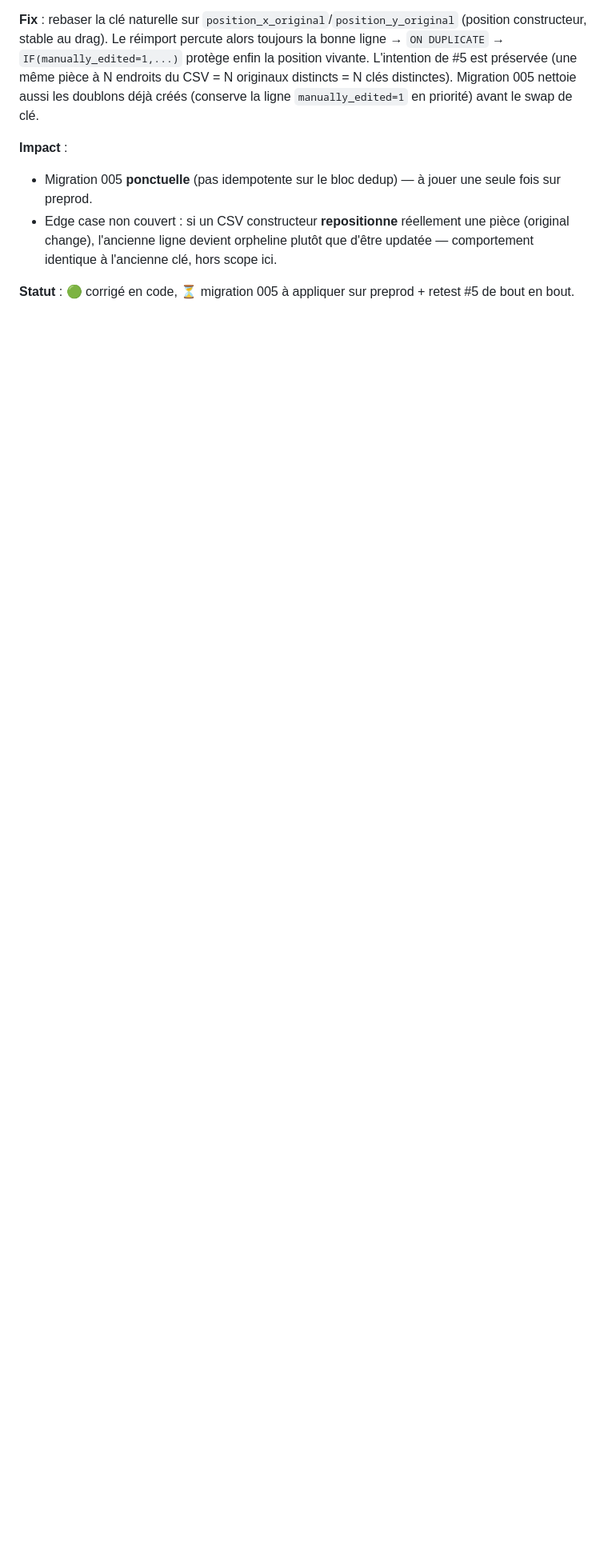
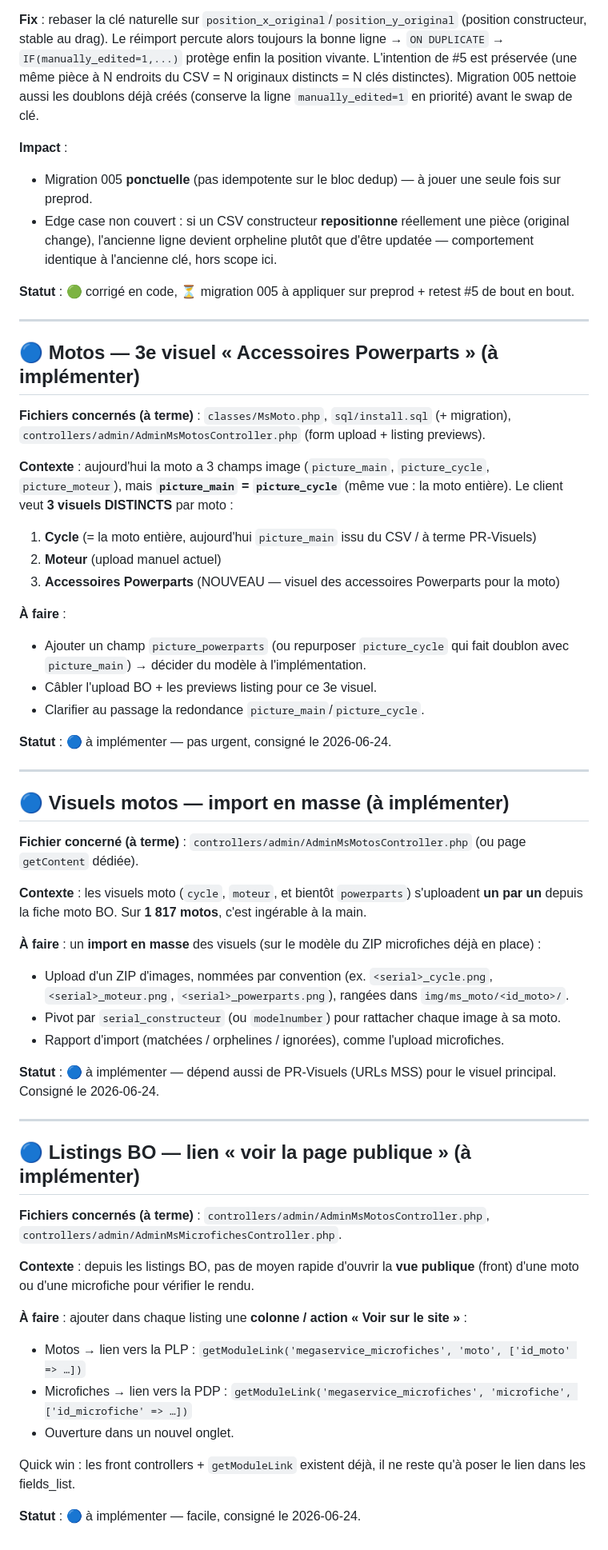
Before and after one commit to alexandrecagnoli/megaserviceshop-theme, a Markdown page: TECH_DEBT.md, the part around the change. Shown at 80% size. GitHub-like rendering; blank space fills up the shorter version.

Commit message:
docs(tech-debt): 3 items motos/BO a implementer
- 3e visuel moto 'Accessoires Powerparts' (3 champs images distincts ;
  clarifier la redondance picture_main = picture_cycle)
- import EN MASSE des visuels motos (ZIP, pivot serial) au lieu d'un par un
- lien 'voir la page publique' dans les listings BO motos + microfiches
  (getModuleLink vers PLP/PDP)

Aucune implementation — backlog consigne le 2026-06-24.

Co-Authored-By: Claude Opus 4.8 (1M context) <noreply@anthropic.com>

```diff
--- a/TECH_DEBT.md
+++ b/TECH_DEBT.md
@@ -460,3 +460,53 @@ Or le `ON DUPLICATE` ne se déclenche que si la clé UNIQUE entrante percute une
 - Edge case non couvert : si un CSV constructeur **repositionne** réellement une pièce (original change), l'ancienne ligne devient orpheline plutôt que d'être updatée — comportement identique à l'ancienne clé, hors scope ici.
 
 **Statut** : 🟢 corrigé en code, ⏳ migration 005 à appliquer sur preprod + retest #5 de bout en bout.
+
+---
+
+## 🔵 Motos — 3e visuel « Accessoires Powerparts » (à implémenter)
+
+**Fichiers concernés (à terme)** : `classes/MsMoto.php`, `sql/install.sql` (+ migration), `controllers/admin/AdminMsMotosController.php` (form upload + listing previews).
+
+**Contexte** : aujourd'hui la moto a 3 champs image (`picture_main`, `picture_cycle`, `picture_moteur`), mais **`picture_main` = `picture_cycle`** (même vue : la moto entière). Le client veut **3 visuels DISTINCTS** par moto :
+1. **Cycle** (= la moto entière, aujourd'hui `picture_main` issu du CSV / à terme PR-Visuels)
+2. **Moteur** (upload manuel actuel)
+3. **Accessoires Powerparts** (NOUVEAU — visuel des accessoires Powerparts pour la moto)
+
+**À faire** :
+- Ajouter un champ `picture_powerparts` (ou repurposer `picture_cycle` qui fait doublon avec `picture_main`) → décider du modèle à l'implémentation.
+- Câbler l'upload BO + les previews listing pour ce 3e visuel.
+- Clarifier au passage la redondance `picture_main`/`picture_cycle`.
+
+**Statut** : 🔵 à implémenter — pas urgent, consigné le 2026-06-24.
+
+---
+
+## 🔵 Visuels motos — import en masse (à implémenter)
+
+**Fichier concerné (à terme)** : `controllers/admin/AdminMsMotosController.php` (ou page `getContent` dédiée).
+
+**Contexte** : les visuels moto (`cycle`, `moteur`, et bientôt `powerparts`) s'uploadent **un par un** depuis la fiche moto BO. Sur **1 817 motos**, c'est ingérable à la main.
+
+**À faire** : un **import en masse** des visuels (sur le modèle du ZIP microfiches déjà en place) :
+- Upload d'un ZIP d'images, nommées par convention (ex. `<serial>_cycle.png`, `<serial>_moteur.png`, `<serial>_powerparts.png`), rangées dans `img/ms_moto/<id_moto>/`.
+- Pivot par `serial_constructeur` (ou `modelnumber`) pour rattacher chaque image à sa moto.
+- Rapport d'import (matchées / orphelines / ignorées), comme l'upload microfiches.
+
+**Statut** : 🔵 à implémenter — dépend aussi de PR-Visuels (URLs MSS) pour le visuel principal. Consigné le 2026-06-24.
+
+---
+
+## 🔵 Listings BO — lien « voir la page publique » (à implémenter)
+
+**Fichiers concernés (à terme)** : `controllers/admin/AdminMsMotosController.php`, `controllers/admin/AdminMsMicrofichesController.php`.
+
+**Contexte** : depuis les listings BO, pas de moyen rapide d'ouvrir la **vue publique** (front) d'une moto ou d'une microfiche pour vérifier le rendu.
+
+**À faire** : ajouter dans chaque listing une **colonne / action « Voir sur le site »** :
+- Motos → lien vers la PLP : `getModuleLink('megaservice_microfiches', 'moto', ['id_moto' => …])`
+- Microfiches → lien vers la PDP : `getModuleLink('megaservice_microfiches', 'microfiche', ['id_microfiche' => …])`
+- Ouverture dans un nouvel onglet.
+
+Quick win : les front controllers + `getModuleLink` existent déjà, il ne reste qu'à poser le lien dans les fields_list.
+
+**Statut** : 🔵 à implémenter — facile, consigné le 2026-06-24.
```
